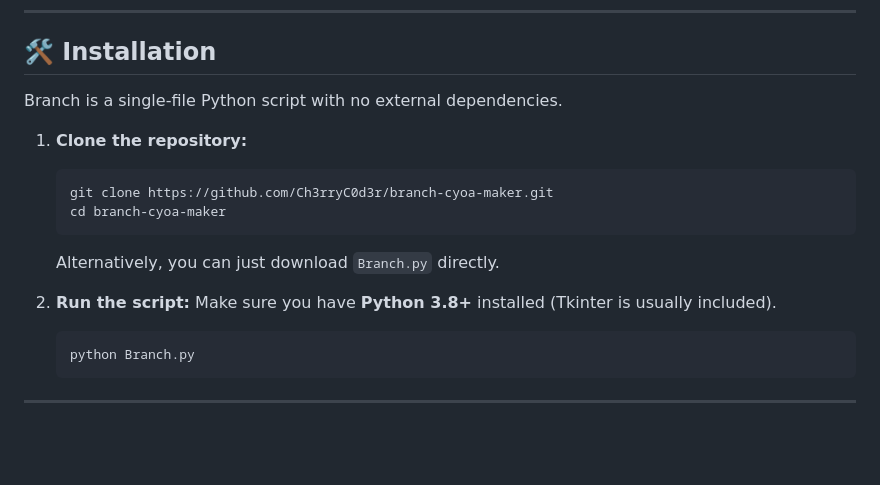
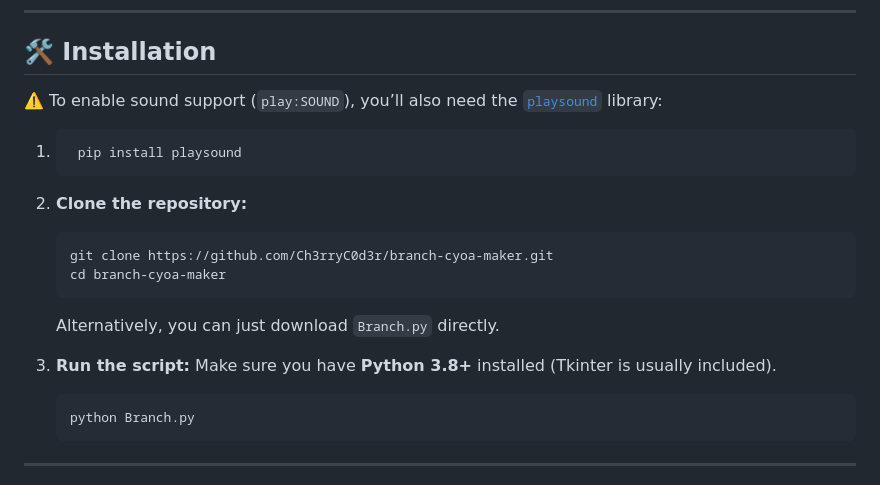
Before and after one commit to Ch3rryC0d3r/branch-cyoa-maker, a Markdown page: README.md, the part around the change. GitHub-like rendering; blank space fills up the shorter version.

````diff
--- a/README.md
+++ b/README.md
@@ -52,16 +52,19 @@ Branch is packed with features to make story creation intuitive and powerful.
 
 ## 🛠️ Installation
 
-Branch is a single-file Python script with no external dependencies.
+⚠️ To enable sound support (`play:SOUND`), you’ll also need the [`playsound`](https://pypi.org/project/playsound/) library:
 
-1.  **Clone the repository:**
+1. ```bash
+    pip install playsound
+    ```
+2.  **Clone the repository:**
     ```bash
     git clone https://github.com/Ch3rryC0d3r/branch-cyoa-maker.git
     cd branch-cyoa-maker
     ```
     Alternatively, you can just download `Branch.py` directly.
 
-2.  **Run the script:**
+3.  **Run the script:**
     Make sure you have **Python 3.8+** installed (Tkinter is usually included).
     ```bash
     python Branch.py
````
